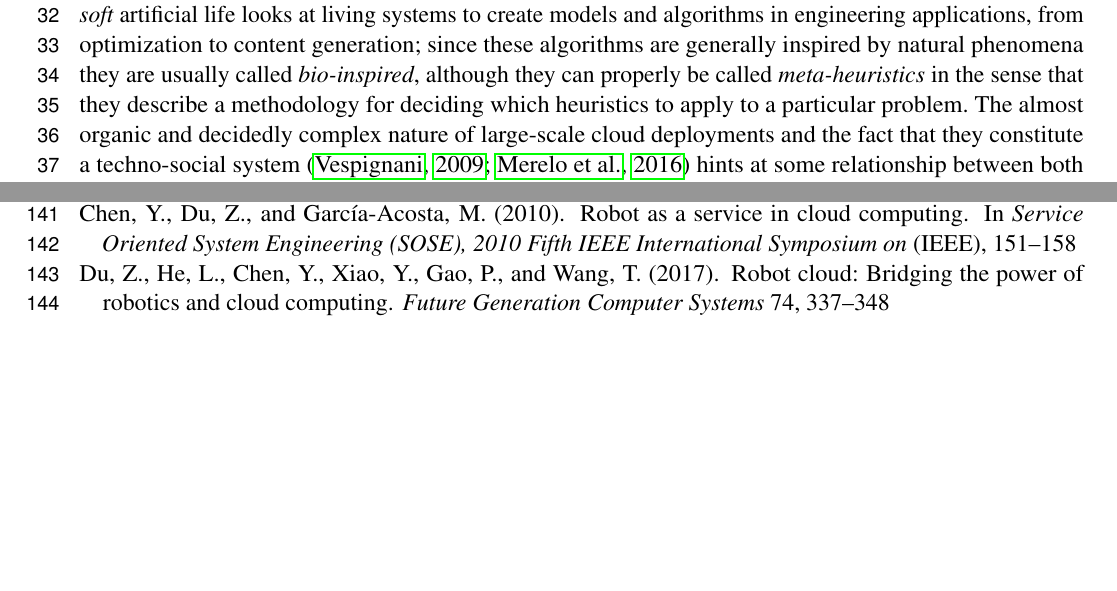
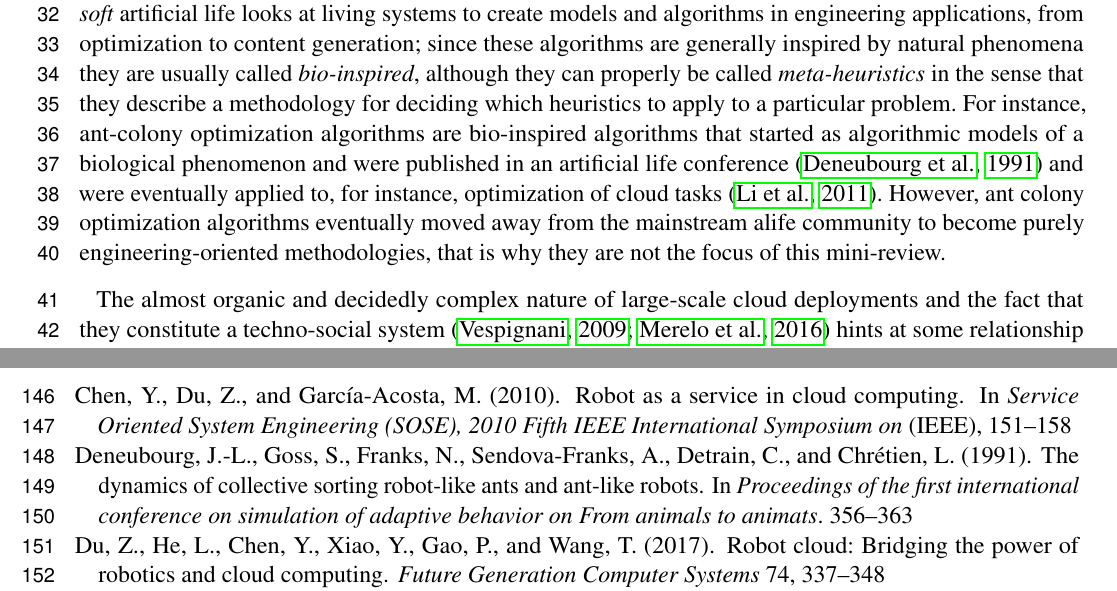
Before and after one commit to geneura-papers/2017-cloud-alife-mini-review, a LaTeX document (cloud-alife-mini-review.tex): two parts of pages 2 and 4 of 5 before the commit and two parts of pages 2 and 5 of 6 after it, joined at a grey line, cut so that both start at the same text, the shorter picture padded with empty space. Compiled offline with pdfLaTeX.

Commit message:
Adds examples of bio-inspired algorithms

```diff
--- a/cloud-alife-mini-review.tex
+++ b/cloud-alife-mini-review.tex
@@ -137,7 +137,18 @@ to content generation; since these algorithms are generally inspired
 by natural phenomena they are usually called {\em bio-inspired},
 although they can properly be called {\em meta-heuristics} in the
 sense that they describe a methodology for deciding which heuristics
-to apply to a particular problem. The almost organic and decidedly complex nature
+to apply to a particular problem. For instance, ant-colony
+optimization algorithms are bio-inspired algorithms that started as
+algorithmic models of a biological phenomenon and were published in an
+artificial life conference \citep{deneubourg1991dynamics} and were
+eventually applied to, for instance, optimization of cloud tasks
+\citep{li2011cloud}. However, ant colony optimization algorithms
+eventually moved away from the mainstream alife community to become
+purely engineering-oriented methodologies, that is why they are not
+the focus of this mini-review.
+
+
+The almost organic and decidedly complex nature
 of large-scale cloud deployments and the fact that they constitute a
 techno-social system \citep{vespignani2009predicting,JJ2016} hints at
 some relationship between both scientific and engineering fields; however,
```
Also changed, not shown: cloud-alife.bib (+18 -0 lines).
